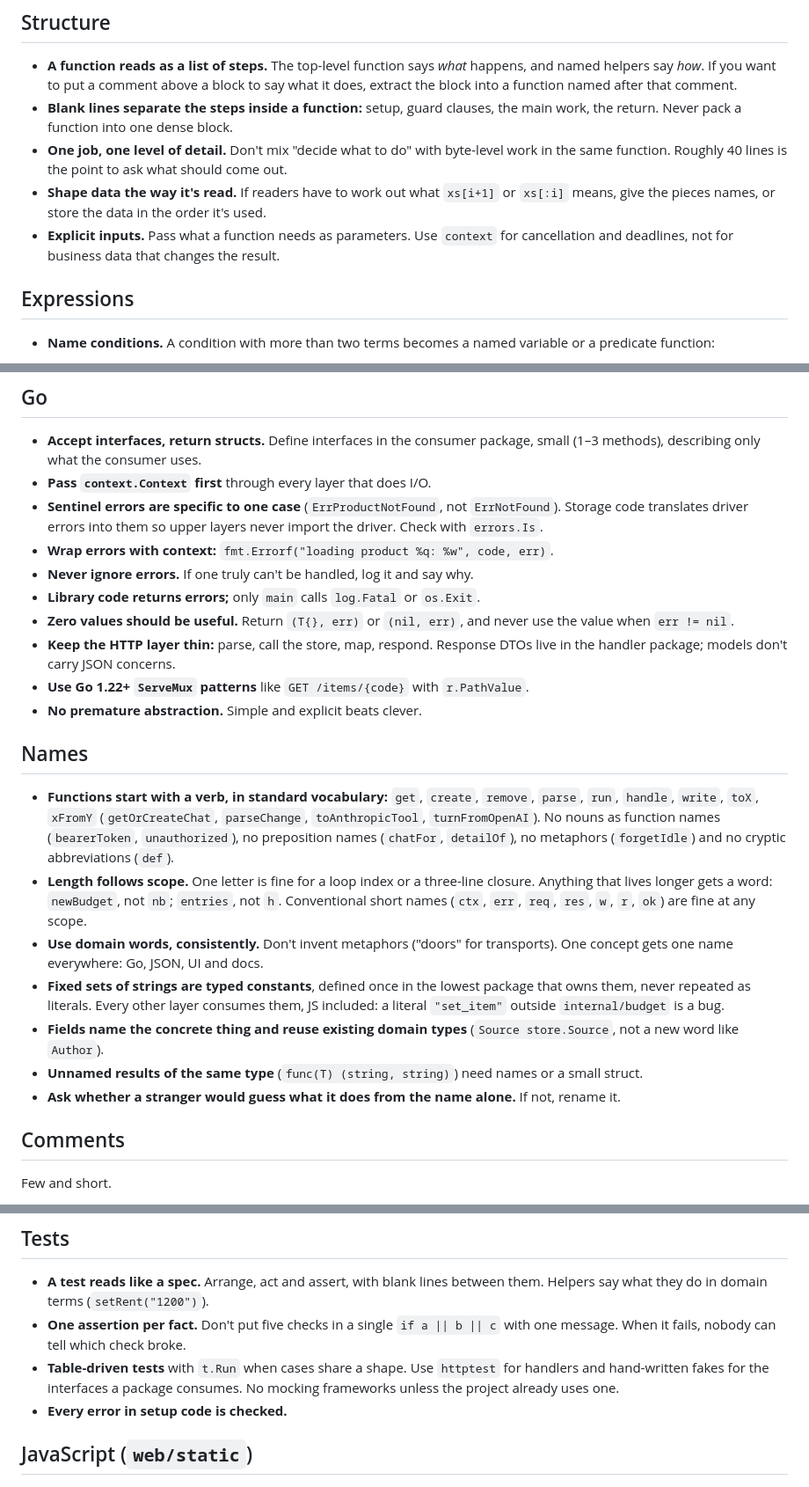
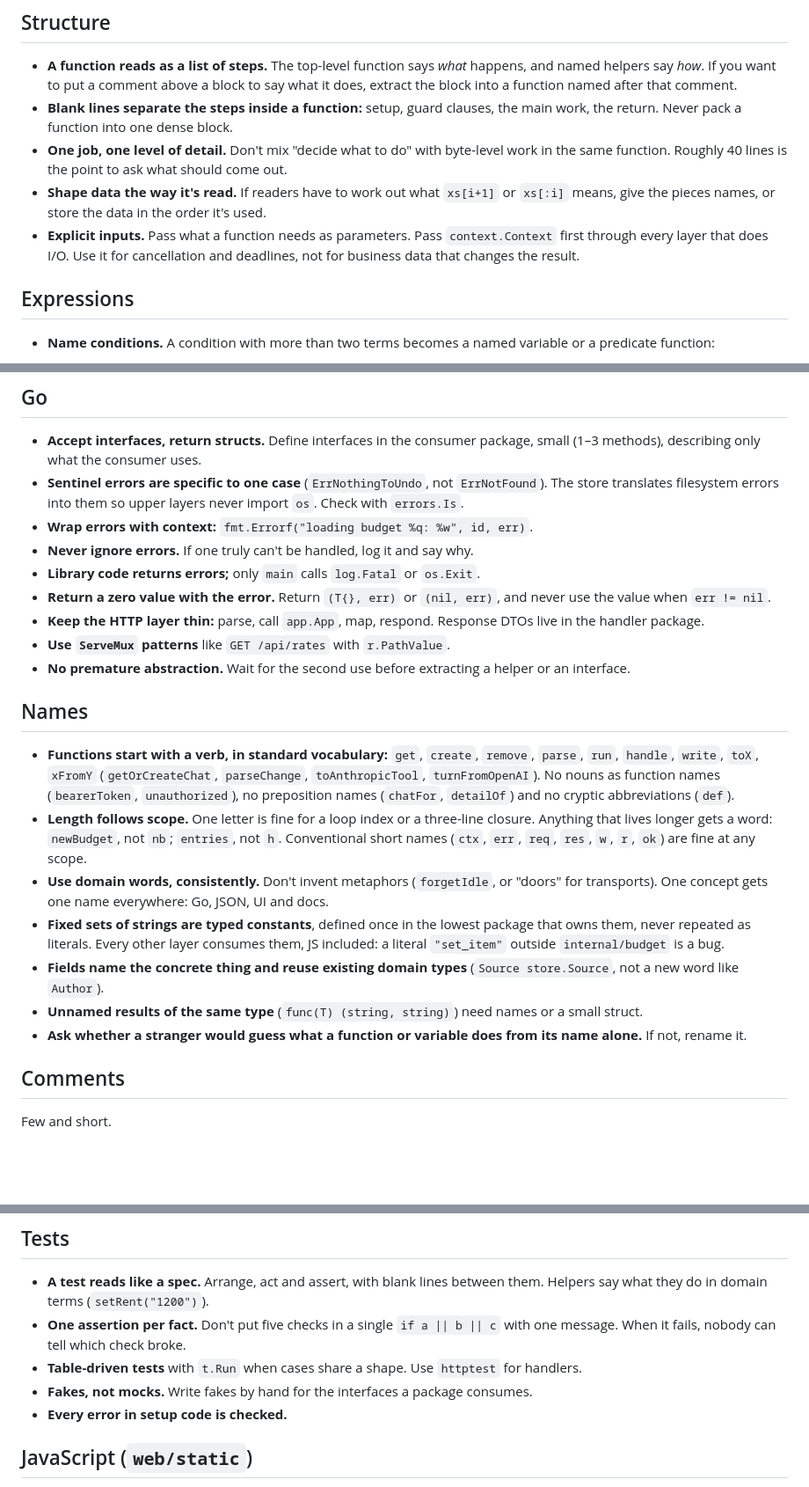
Before and after one commit to Ivanko1608/bbbudget, a Markdown page: CLAUDE.md, 3 parts joined by grey strips. Shown at 88% size. GitHub-like rendering; blank space fills up the shorter version.

Commit message:
Fix CLAUDE.md Go and Names rules that contradicted the architecture or repeated each other
Rule change: HTTP layer calls app.App, one context rule, bbbudget examples, fakes split from table tests, one metaphor rule.

```diff
--- a/CLAUDE.md
+++ b/CLAUDE.md
@@ -10,7 +10,7 @@ This file is about one thing: **code that a stranger understands on the first re
 - **Blank lines separate the steps inside a function:** setup, guard clauses, the main work, the return. Never pack a function into one dense block.
 - **One job, one level of detail.** Don't mix "decide what to do" with byte-level work in the same function. Roughly 40 lines is the point to ask what should come out.
 - **Shape data the way it's read.** If readers have to work out what `xs[i+1]` or `xs[:i]` means, give the pieces names, or store the data in the order it's used.
-- **Explicit inputs.** Pass what a function needs as parameters. Use `context` for cancellation and deadlines, not for business data that changes the result.
+- **Explicit inputs.** Pass what a function needs as parameters. Pass `context.Context` first through every layer that does I/O. Use it for cancellation and deadlines, not for business data that changes the result.
 
 ## Expressions
 
@@ -34,25 +34,24 @@ This file is about one thing: **code that a stranger understands on the first re
 ## Go
 
 - **Accept interfaces, return structs.** Define interfaces in the consumer package, small (1–3 methods), describing only what the consumer uses.
-- **Pass `context.Context` first** through every layer that does I/O.
-- **Sentinel errors are specific to one case** (`ErrProductNotFound`, not `ErrNotFound`). Storage code translates driver errors into them so upper layers never import the driver. Check with `errors.Is`.
-- **Wrap errors with context:** `fmt.Errorf("loading product %q: %w", code, err)`.
+- **Sentinel errors are specific to one case** (`ErrNothingToUndo`, not `ErrNotFound`). The store translates filesystem errors into them so upper layers never import `os`. Check with `errors.Is`.
+- **Wrap errors with context:** `fmt.Errorf("loading budget %q: %w", id, err)`.
 - **Never ignore errors.** If one truly can't be handled, log it and say why.
 - **Library code returns errors;** only `main` calls `log.Fatal` or `os.Exit`.
-- **Zero values should be useful.** Return `(T{}, err)` or `(nil, err)`, and never use the value when `err != nil`.
-- **Keep the HTTP layer thin:** parse, call the store, map, respond. Response DTOs live in the handler package; models don't carry JSON concerns.
-- **Use Go 1.22+ `ServeMux` patterns** like `GET /items/{code}` with `r.PathValue`.
-- **No premature abstraction.** Simple and explicit beats clever.
+- **Return a zero value with the error.** Return `(T{}, err)` or `(nil, err)`, and never use the value when `err != nil`.
+- **Keep the HTTP layer thin:** parse, call `app.App`, map, respond. Response DTOs live in the handler package.
+- **Use `ServeMux` patterns** like `GET /api/rates` with `r.PathValue`.
+- **No premature abstraction.** Wait for the second use before extracting a helper or an interface.
 
 ## Names
 
-- **Functions start with a verb, in standard vocabulary:** `get`, `create`, `remove`, `parse`, `run`, `handle`, `write`, `toX`, `xFromY` (`getOrCreateChat`, `parseChange`, `toAnthropicTool`, `turnFromOpenAI`). No nouns as function names (`bearerToken`, `unauthorized`), no preposition names (`chatFor`, `detailOf`), no metaphors (`forgetIdle`) and no cryptic abbreviations (`def`).
+- **Functions start with a verb, in standard vocabulary:** `get`, `create`, `remove`, `parse`, `run`, `handle`, `write`, `toX`, `xFromY` (`getOrCreateChat`, `parseChange`, `toAnthropicTool`, `turnFromOpenAI`). No nouns as function names (`bearerToken`, `unauthorized`), no preposition names (`chatFor`, `detailOf`) and no cryptic abbreviations (`def`).
 - **Length follows scope.** One letter is fine for a loop index or a three-line closure. Anything that lives longer gets a word: `newBudget`, not `nb`; `entries`, not `h`. Conventional short names (`ctx`, `err`, `req`, `res`, `w`, `r`, `ok`) are fine at any scope.
-- **Use domain words, consistently.** Don't invent metaphors ("doors" for transports). One concept gets one name everywhere: Go, JSON, UI and docs.
+- **Use domain words, consistently.** Don't invent metaphors (`forgetIdle`, or "doors" for transports). One concept gets one name everywhere: Go, JSON, UI and docs.
 - **Fixed sets of strings are typed constants**, defined once in the lowest package that owns them, never repeated as literals. Every other layer consumes them, JS included: a literal `"set_item"` outside `internal/budget` is a bug.
 - **Fields name the concrete thing and reuse existing domain types** (`Source store.Source`, not a new word like `Author`).
 - **Unnamed results of the same type** (`func(T) (string, string)`) need names or a small struct.
-- **Ask whether a stranger would guess what it does from the name alone.** If not, rename it.
+- **Ask whether a stranger would guess what a function or variable does from its name alone.** If not, rename it.
 
 ## Comments
 
@@ -68,7 +67,8 @@ Few and short.
 
 - **A test reads like a spec.** Arrange, act and assert, with blank lines between them. Helpers say what they do in domain terms (`setRent("1200")`).
 - **One assertion per fact.** Don't put five checks in a single `if a || b || c` with one message. When it fails, nobody can tell which check broke.
-- **Table-driven tests** with `t.Run` when cases share a shape. Use `httptest` for handlers and hand-written fakes for the interfaces a package consumes. No mocking frameworks unless the project already uses one.
+- **Table-driven tests** with `t.Run` when cases share a shape. Use `httptest` for handlers.
+- **Fakes, not mocks.** Write fakes by hand for the interfaces a package consumes.
 - **Every error in setup code is checked.**
 
 ## JavaScript (`web/static`)
```
Also changed, not shown: other parts of CLAUDE.md (+1 -1 lines).
